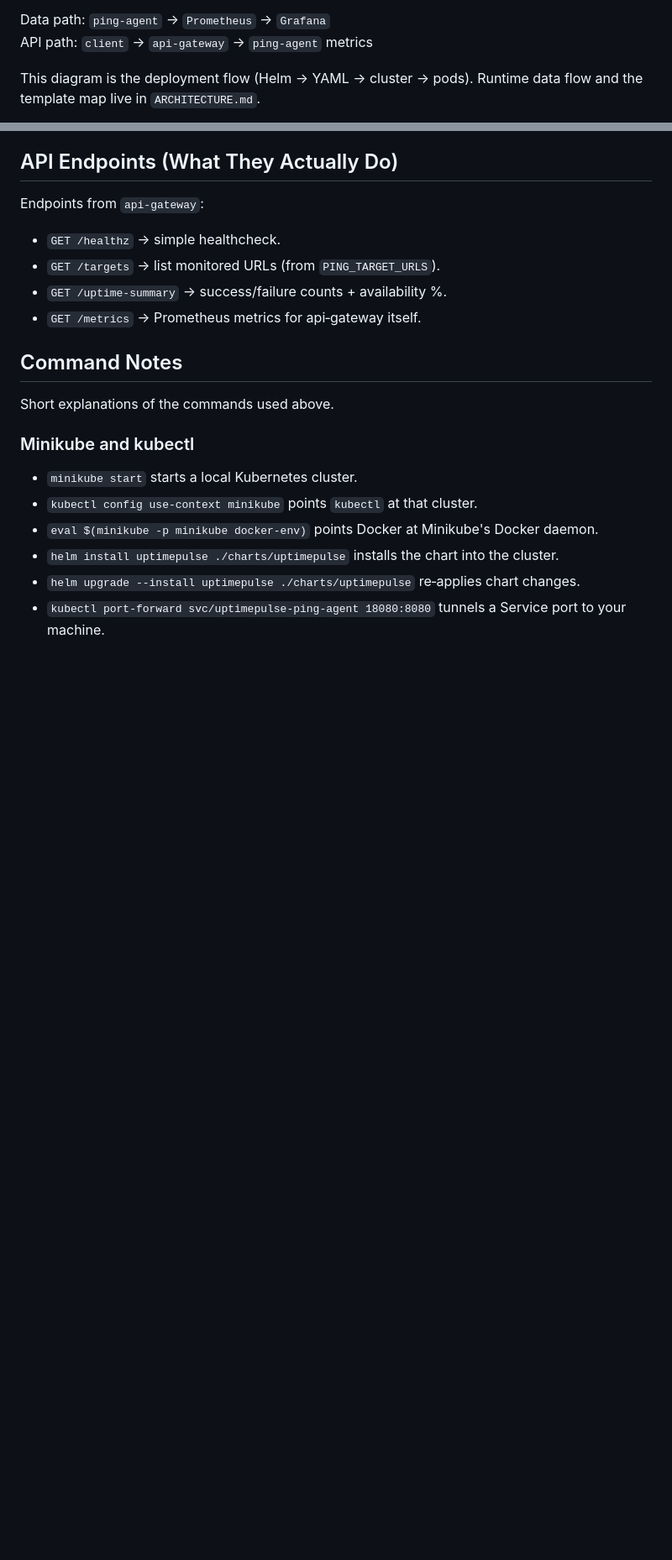
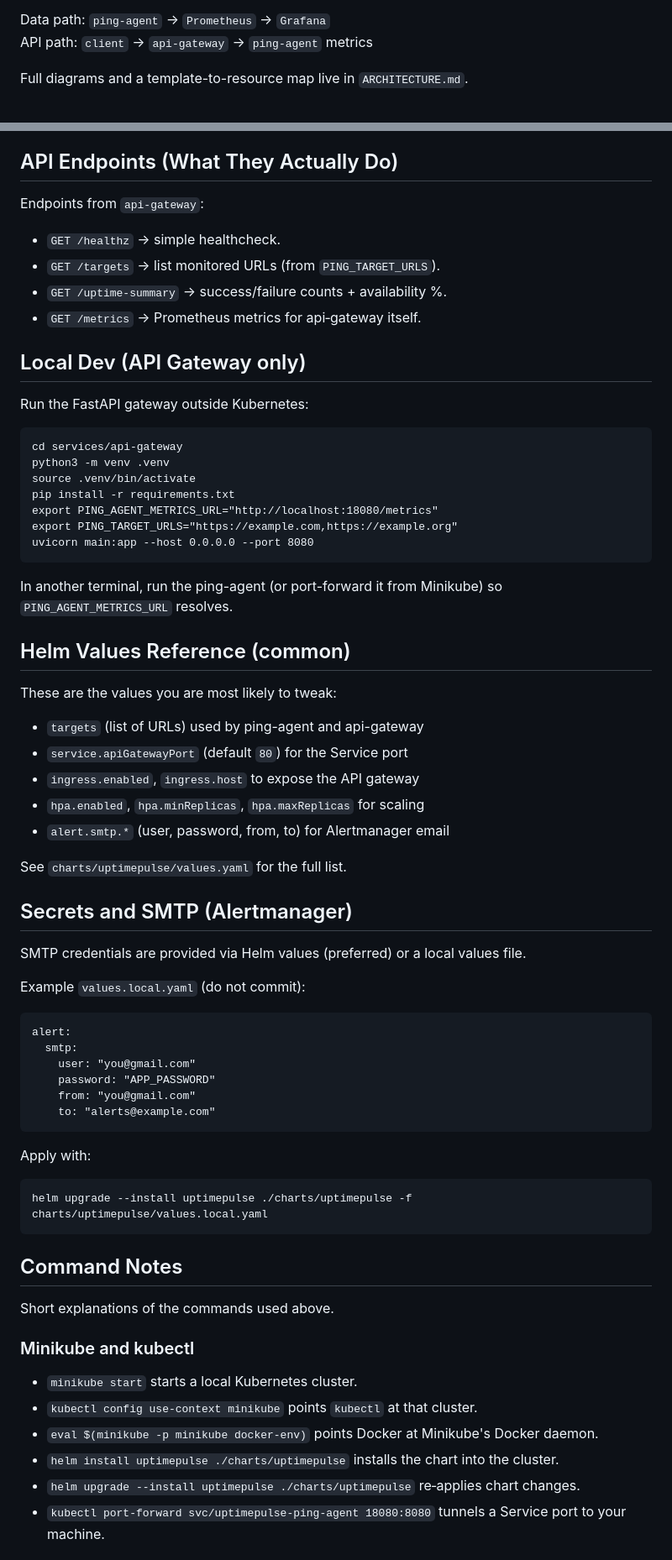
Before and after one commit to fattah247/UpTimePulse, a Markdown page: README.md, 2 parts joined by grey strips. Shown at 84% size. Drawn GitHub-style; blank space fills up the shorter version.

````diff
--- a/README.md
+++ b/README.md
@@ -33,6 +39,6 @@ Helm renders the chart; `ping-agent` reads its target list from a ConfigMap (`/c
 Data path: `ping-agent` → `Prometheus` → `Grafana`
 API path: `client` → `api-gateway` → `ping-agent` metrics
 
-This diagram is the deployment flow (Helm → YAML → cluster → pods). Runtime data flow and the template map live in `ARCHITECTURE.md`.
+Full diagrams and a template-to-resource map live in `ARCHITECTURE.md`.
 
 ```mermaid
@@ -179,6 +140,50 @@ Endpoints from `api-gateway`:
 - `GET /targets` → list monitored URLs (from `PING_TARGET_URLS`).
 - `GET /uptime-summary` → success/failure counts + availability %.
 - `GET /metrics` → Prometheus metrics for api‑gateway itself.
+
+## Local Dev (API Gateway only)
+Run the FastAPI gateway outside Kubernetes:
+
+```
+cd services/api-gateway
+python3 -m venv .venv
+source .venv/bin/activate
+pip install -r requirements.txt
+export PING_AGENT_METRICS_URL="http://localhost:18080/metrics"
+export PING_TARGET_URLS="https://example.com,https://example.org"
+uvicorn main:app --host 0.0.0.0 --port 8080
+```
+
+In another terminal, run the ping-agent (or port-forward it from Minikube) so `PING_AGENT_METRICS_URL` resolves.
+
+## Helm Values Reference (common)
+These are the values you are most likely to tweak:
+
+- `targets` (list of URLs) used by ping-agent and api-gateway
+- `service.apiGatewayPort` (default `80`) for the Service port
+- `ingress.enabled`, `ingress.host` to expose the API gateway
+- `hpa.enabled`, `hpa.minReplicas`, `hpa.maxReplicas` for scaling
+- `alert.smtp.*` (user, password, from, to) for Alertmanager email
+
+See `charts/uptimepulse/values.yaml` for the full list.
+
+## Secrets and SMTP (Alertmanager)
+SMTP credentials are provided via Helm values (preferred) or a local values file.
+
+Example `values.local.yaml` (do not commit):
+```
+alert:
+  smtp:
+    user: "you@gmail.com"
+    password: "APP_PASSWORD"
+    from: "you@gmail.com"
+    to: "alerts@example.com"
+```
+
+Apply with:
+```
+helm upgrade --install uptimepulse ./charts/uptimepulse -f charts/uptimepulse/values.local.yaml
+```
 
 ## Command Notes
 Short explanations of the commands used above.
````
Also changed, not shown: other parts of README.md (+100 -70 lines).
